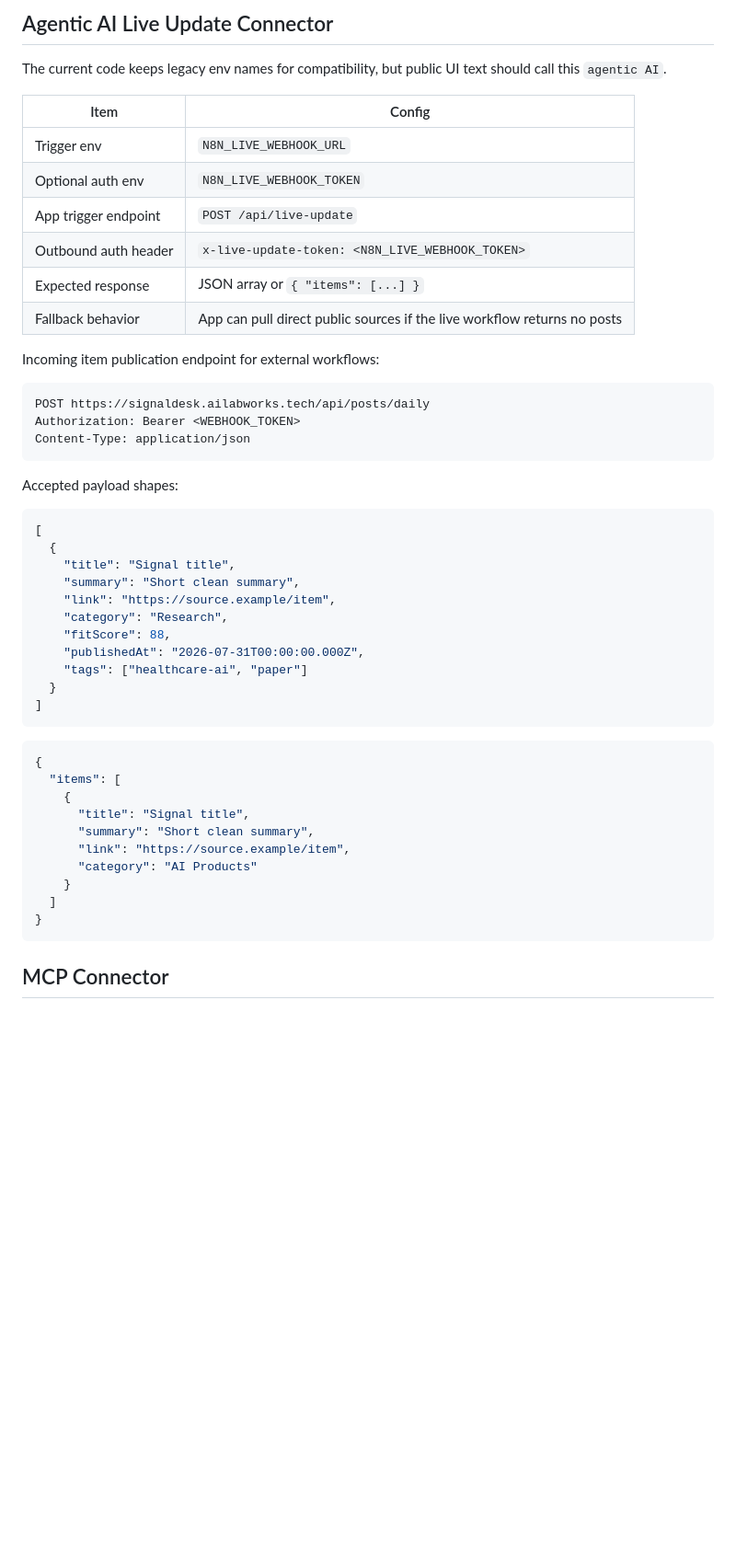
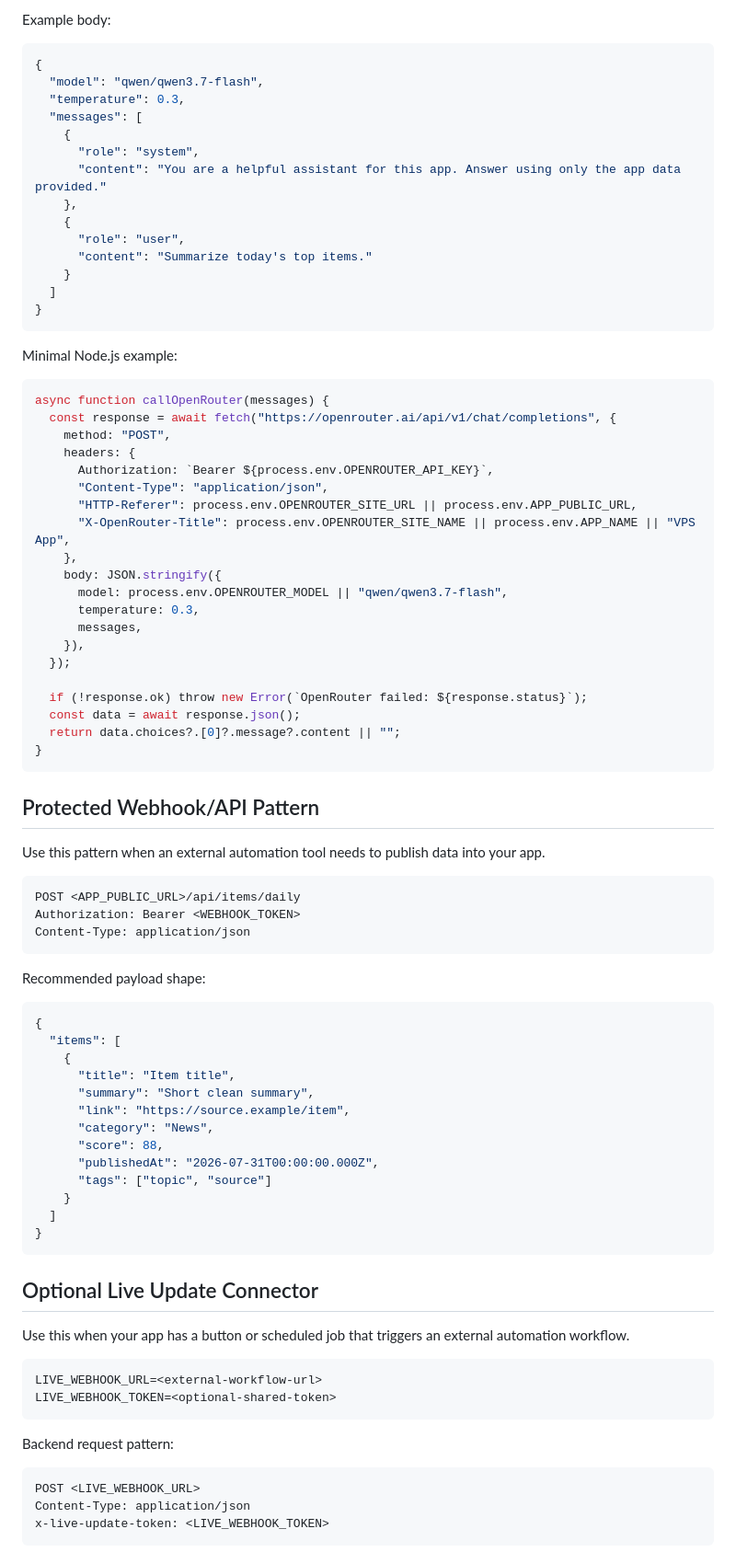
Before and after one commit to ananjan21/ai-signaldesk, a Markdown page: globalconfig.md, the part around one of its changes. Shown at 92% size. Rendered like a GitHub page; blank space fills up the shorter version.

Commit message:
Make global config app-neutral

````diff
--- a/globalconfig.md
+++ b/globalconfig.md
@@ -84,53 +79,91 @@ X-OpenRouter-Title: <OPENROUTER_SITE_NAME>
 ```
 
-## Agentic AI Live Update Connector
+Example body:
 
-The current code keeps legacy env names for compatibility, but public UI text should call this `agentic AI`.
+```json
+{
+  "model": "qwen/qwen3.7-flash",
+  "temperature": 0.3,
+  "messages": [
+    {
+      "role": "system",
+      "content": "You are a helpful assistant for this app. Answer using only the app data provided."
+    },
+    {
+      "role": "user",
+      "content": "Summarize today's top items."
+    }
+  ]
+}
+```
 
-| Item | Config |
-|---|---|
-| Trigger env | `N8N_LIVE_WEBHOOK_URL` |
-| Optional auth env | `N8N_LIVE_WEBHOOK_TOKEN` |
-| App trigger endpoint | `POST /api/live-update` |
-| Outbound auth header | `x-live-update-token: <N8N_LIVE_WEBHOOK_TOKEN>` |
-| Expected response | JSON array or `{ "items": [...] }` |
-| Fallback behavior | App can pull direct public sources if the live workflow returns no posts |
+Minimal Node.js example:
 
-Incoming item publication endpoint for external workflows:
+```js
+async function callOpenRouter(messages) {
+  const response = await fetch("https://openrouter.ai/api/v1/chat/completions", {
+    method: "POST",
+    headers: {
+      Authorization: `Bearer ${process.env.OPENROUTER_API_KEY}`,
+      "Content-Type": "application/json",
+      "HTTP-Referer": process.env.OPENROUTER_SITE_URL || process.env.APP_PUBLIC_URL,
+      "X-OpenRouter-Title": process.env.OPENROUTER_SITE_NAME || process.env.APP_NAME || "VPS App",
+    },
+    body: JSON.stringify({
+      model: process.env.OPENROUTER_MODEL || "qwen/qwen3.7-flash",
+      temperature: 0.3,
+      messages,
+    }),
+  });
+
+  if (!response.ok) throw new Error(`OpenRouter failed: ${response.status}`);
+  const data = await response.json();
+  return data.choices?.[0]?.message?.content || "";
+}
+```
+
+## Protected Webhook/API Pattern
+
+Use this pattern when an external automation tool needs to publish data into your app.
 
 ```http
-POST https://signaldesk.ailabworks.tech/api/posts/daily
+POST <APP_PUBLIC_URL>/api/items/daily
 Authorization: Bearer <WEBHOOK_TOKEN>
 Content-Type: application/json
 ```
 
-Accepted payload shapes:
-
-```json
-[
-  {
-    "title": "Signal title",
-    "summary": "Short clean summary",
-    "link": "https://source.example/item",
-    "category": "Research",
-    "fitScore": 88,
-    "publishedAt": "2026-07-31T00:00:00.000Z",
-    "tags": ["healthcare-ai", "paper"]
-  }
-]
-```
+Recommended payload shape:
 
 ```json
 {
   "items": [
     {
-      "title": "Signal title",
+      "title": "Item title",
       "summary": "Short clean summary",
       "link": "https://source.example/item",
-      "category": "AI Products"
+      "category": "News",
+      "score": 88,
+      "publishedAt": "2026-07-31T00:00:00.000Z",
+      "tags": ["topic", "source"]
     }
   ]
 }
 ```
 
-## MCP Connector
+## Optional Live Update Connector
+
+Use this when your app has a button or scheduled job that triggers an external automation workflow.
+
+```env
+LIVE_WEBHOOK_URL=<external-workflow-url>
+LIVE_WEBHOOK_TOKEN=<optional-shared-token>
+```
+
+Backend request pattern:
+
+```http
+POST <LIVE_WEBHOOK_URL>
+Content-Type: application/json
+x-live-update-token: <LIVE_WEBHOOK_TOKEN>
+```
+
````
Also changed, not shown: other parts of globalconfig.md (+130 -151 lines).
